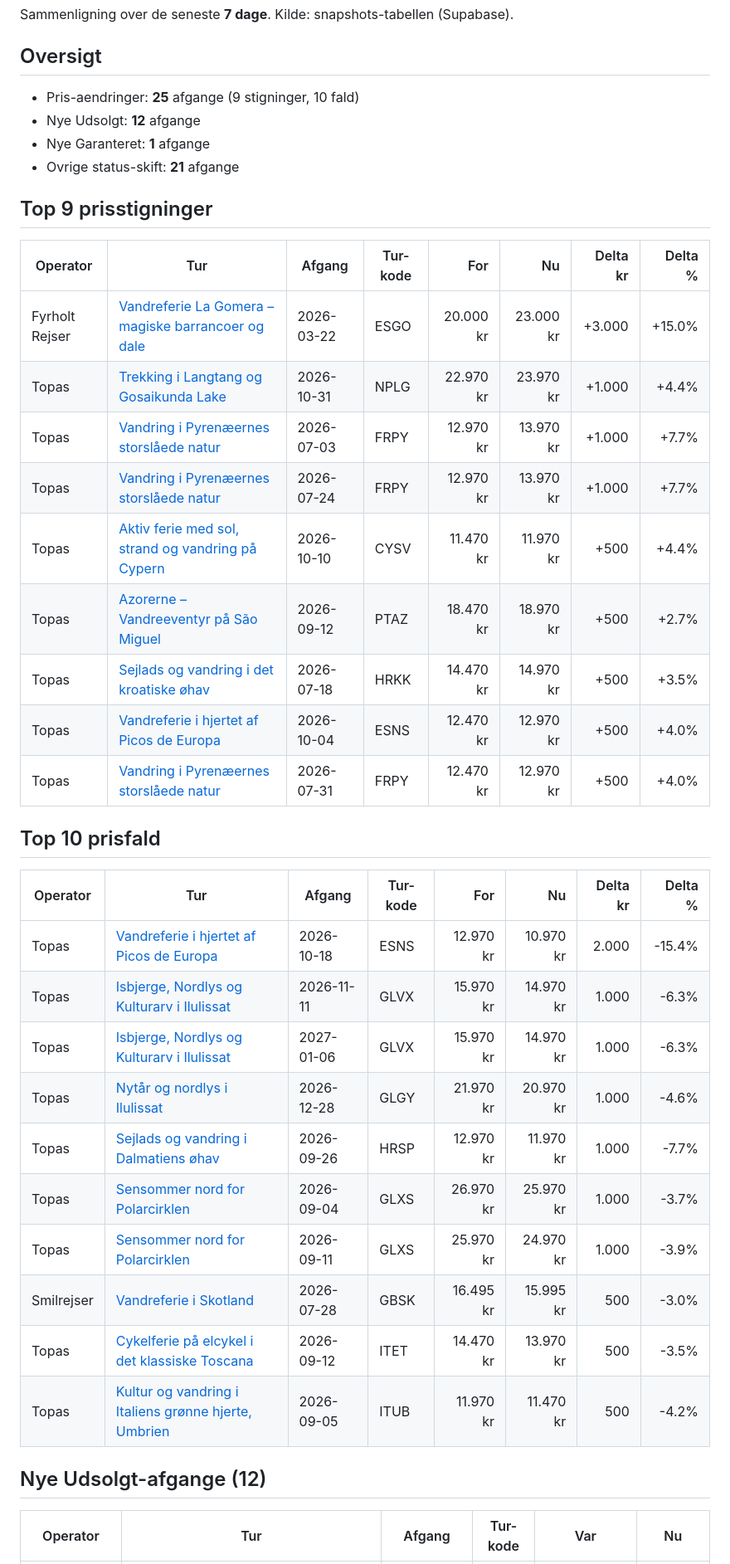
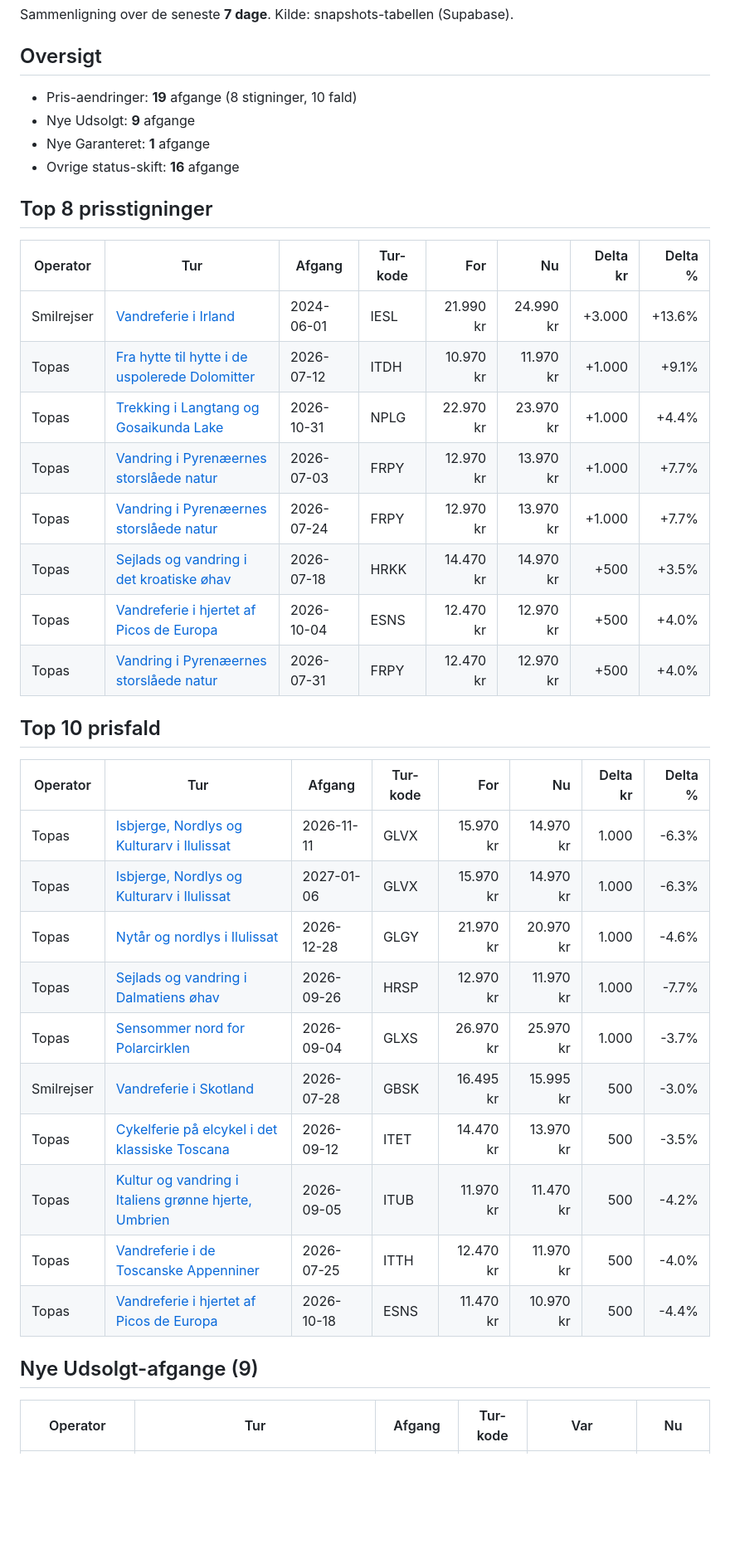
Before and after one commit to GsTopas/topas-analyst, a Markdown page: outputs/weekly_report.md, the part around one of its changes. Shown at 83% size. Drawn GitHub-style; blank space fills up the shorter version.

Commit message:
Weekly scrape 2026-06-16

```diff
--- a/outputs/weekly_report.md
+++ b/outputs/weekly_report.md
@@ -4,21 +4,20 @@ Sammenligning over de seneste **7 dage**. Kilde: snapshots-tabellen (Supabase).
 
 ## Oversigt
 
-- Pris-aendringer: **25** afgange (9 stigninger, 10 fald)
-- Nye Udsolgt: **12** afgange
+- Pris-aendringer: **19** afgange (8 stigninger, 10 fald)
+- Nye Udsolgt: **9** afgange
 - Nye Garanteret: **1** afgange
-- Ovrige status-skift: **21** afgange
+- Ovrige status-skift: **16** afgange
 
-## Top 9 prisstigninger
+## Top 8 prisstigninger
 
 | Operator | Tur | Afgang | Tur-kode | For | Nu | Delta kr | Delta % |
 |---|---|---|---|---:|---:|---:|---:|
-| Fyrholt Rejser | [Vandreferie La Gomera – magiske barrancoer og dale](https://fyrholtrejser.dk/rejser/la-gomera/) | 2026-03-22 | ESGO | 20.000 kr | 23.000 kr | +3.000 | +15.0% |
+| Smilrejser | [Vandreferie i Irland](https://smilrejser.dk/irland/vandreferie-i-irland) | 2024-06-01 | IESL | 21.990 kr | 24.990 kr | +3.000 | +13.6% |
+| Topas | [Fra hytte til hytte i de uspolerede Dolomitter](https://www.topas.dk/italien-fra-hytte-til-hytte-i-de-uspolerede-dolomitter/) | 2026-07-12 | ITDH | 10.970 kr | 11.970 kr | +1.000 | +9.1% |
 | Topas | [Trekking i Langtang og Gosaikunda Lake](https://www.topas.dk/nepal-trekking-i-langtang-og-gosaikunda-lake/) | 2026-10-31 | NPLG | 22.970 kr | 23.970 kr | +1.000 | +4.4% |
 | Topas | [Vandring i Pyrenæernes storslåede natur](https://www.topas.dk/frankrig-vandring-i-pyrenaeernes-storslaaede-natur/) | 2026-07-03 | FRPY | 12.970 kr | 13.970 kr | +1.000 | +7.7% |
 | Topas | [Vandring i Pyrenæernes storslåede natur](https://www.topas.dk/frankrig-vandring-i-pyrenaeernes-storslaaede-natur/) | 2026-07-24 | FRPY | 12.970 kr | 13.970 kr | +1.000 | +7.7% |
-| Topas | [Aktiv ferie med sol, strand og vandring på Cypern](https://www.topas.dk/cypern-aktiv-ferie-med-sol-strand-og-vandring/) | 2026-10-10 | CYSV | 11.470 kr | 11.970 kr | +500 | +4.4% |
-| Topas | [Azorerne – Vandreeventyr på São Miguel](https://www.topas.dk/azorerne-vandreeventyr-paa-sao-miguel/) | 2026-09-12 | PTAZ | 18.470 kr | 18.970 kr | +500 | +2.7% |
 | Topas | [Sejlads og vandring i det kroatiske øhav](https://www.topas.dk/kroatien-sejlads-og-vandring-i-det-kroatiske-oehav/) | 2026-07-18 | HRKK | 14.470 kr | 14.970 kr | +500 | +3.5% |
 | Topas | [Vandreferie i hjertet af Picos de Europa](https://www.topas.dk/vandreferie-i-hjertet-af-picos-de-europa/) | 2026-10-04 | ESNS | 12.470 kr | 12.970 kr | +500 | +4.0% |
 | Topas | [Vandring i Pyrenæernes storslåede natur](https://www.topas.dk/frankrig-vandring-i-pyrenaeernes-storslaaede-natur/) | 2026-07-31 | FRPY | 12.470 kr | 12.970 kr | +500 | +4.0% |
@@ -27,18 +26,18 @@ Sammenligning over de seneste **7 dage**. Kilde: snapshots-tabellen (Supabase).
 
 | Operator | Tur | Afgang | Tur-kode | For | Nu | Delta kr | Delta % |
 |---|---|---|---|---:|---:|---:|---:|
-| Topas | [Vandreferie i hjertet af Picos de Europa](https://www.topas.dk/vandreferie-i-hjertet-af-picos-de-europa/) | 2026-10-18 | ESNS | 12.970 kr | 10.970 kr | 2.000 | -15.4% |
 | Topas | [Isbjerge, Nordlys og Kulturarv i Ilulissat](https://www.topas.dk/groenland-isbjerge-nordlys-og-kulturarv-i-ilulissat/) | 2026-11-11 | GLVX | 15.970 kr | 14.970 kr | 1.000 | -6.3% |
 | Topas | [Isbjerge, Nordlys og Kulturarv i Ilulissat](https://www.topas.dk/groenland-isbjerge-nordlys-og-kulturarv-i-ilulissat/) | 2027-01-06 | GLVX | 15.970 kr | 14.970 kr | 1.000 | -6.3% |
 | Topas | [Nytår og nordlys i Ilulissat](https://www.topas.dk/groenland-nytaar-og-nordlys-i-ilulissat/) | 2026-12-28 | GLGY | 21.970 kr | 20.970 kr | 1.000 | -4.6% |
 | Topas | [Sejlads og vandring i Dalmatiens øhav](https://www.topas.dk/kroatien-sejlads-og-vandring-i-dalmatiens-oehav/) | 2026-09-26 | HRSP | 12.970 kr | 11.970 kr | 1.000 | -7.7% |
 | Topas | [Sensommer nord for Polarcirklen](https://www.topas.dk/groenland-sensommer-nord-for-polarcirklen/) | 2026-09-04 | GLXS | 26.970 kr | 25.970 kr | 1.000 | -3.7% |
-| Topas | [Sensommer nord for Polarcirklen](https://www.topas.dk/groenland-sensommer-nord-for-polarcirklen/) | 2026-09-11 | GLXS | 25.970 kr | 24.970 kr | 1.000 | -3.9% |
 | Smilrejser | [Vandreferie i Skotland](https://smilrejser.dk/skotland/vandreferie-i-skotland) | 2026-07-28 | GBSK | 16.495 kr | 15.995 kr | 500 | -3.0% |
 | Topas | [Cykelferie på elcykel i det klassiske Toscana](https://www.topas.dk/italien/cykelferie-i-det-klassiske-toscana/) | 2026-09-12 | ITET | 14.470 kr | 13.970 kr | 500 | -3.5% |
 | Topas | [Kultur og vandring i Italiens grønne hjerte, Umbrien](https://www.topas.dk/italien-kultur-og-vandring-i-italiens-groenne-hjerte-umbrien/) | 2026-09-05 | ITUB | 11.970 kr | 11.470 kr | 500 | -4.2% |
+| Topas | [Vandreferie i de Toscanske Appenniner](https://www.topas.dk/italien-vandreferie-i-de-toscanske-appenniner/) | 2026-07-25 | ITTH | 12.470 kr | 11.970 kr | 500 | -4.0% |
+| Topas | [Vandreferie i hjertet af Picos de Europa](https://www.topas.dk/vandreferie-i-hjertet-af-picos-de-europa/) | 2026-10-18 | ESNS | 11.470 kr | 10.970 kr | 500 | -4.4% |
 
-## Nye Udsolgt-afgange (12)
+## Nye Udsolgt-afgange (9)
 
 | Operator | Tur | Afgang | Tur-kode | Var | Nu |
 |---|---|---|---|---|---|
```
Also changed, not shown: other parts of outputs/weekly_report.md (+7 -10 lines).
